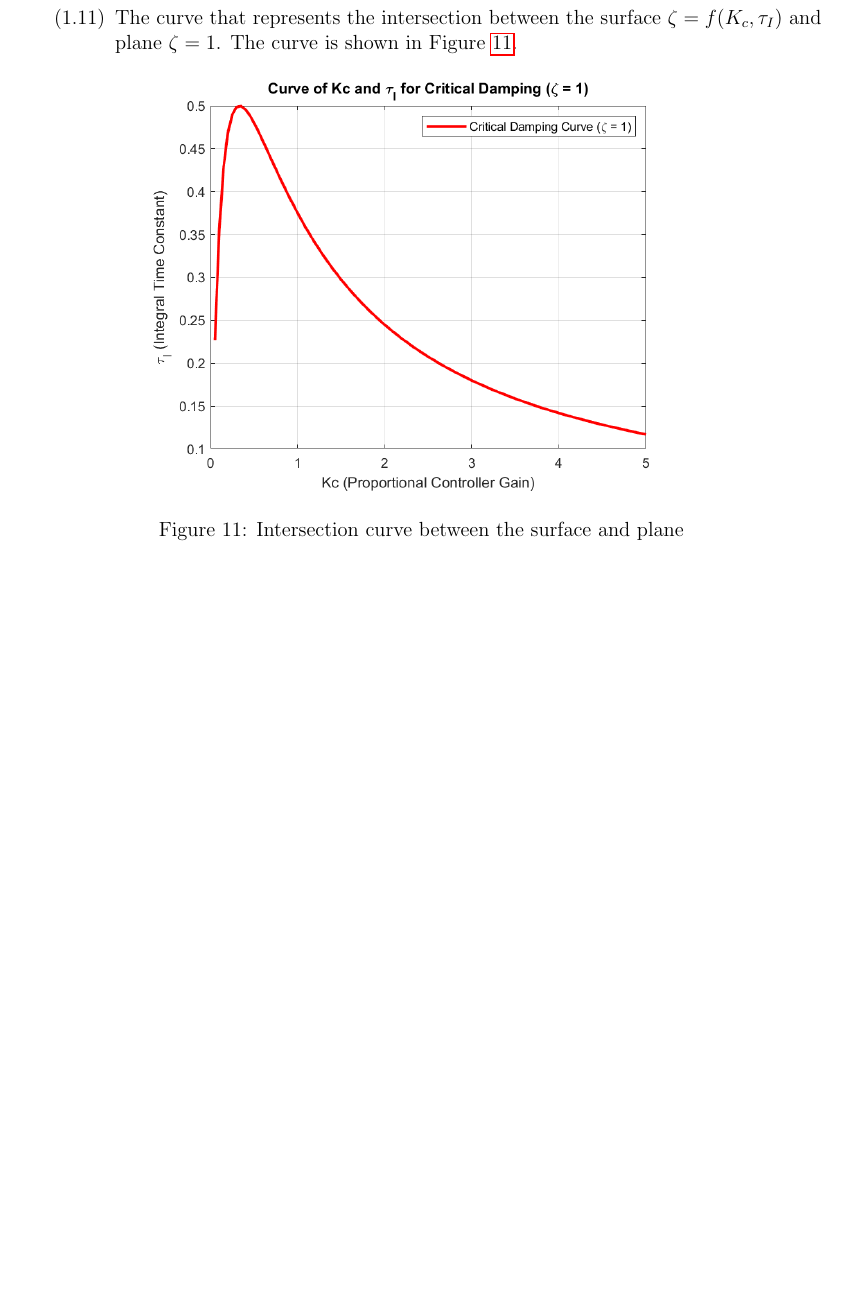
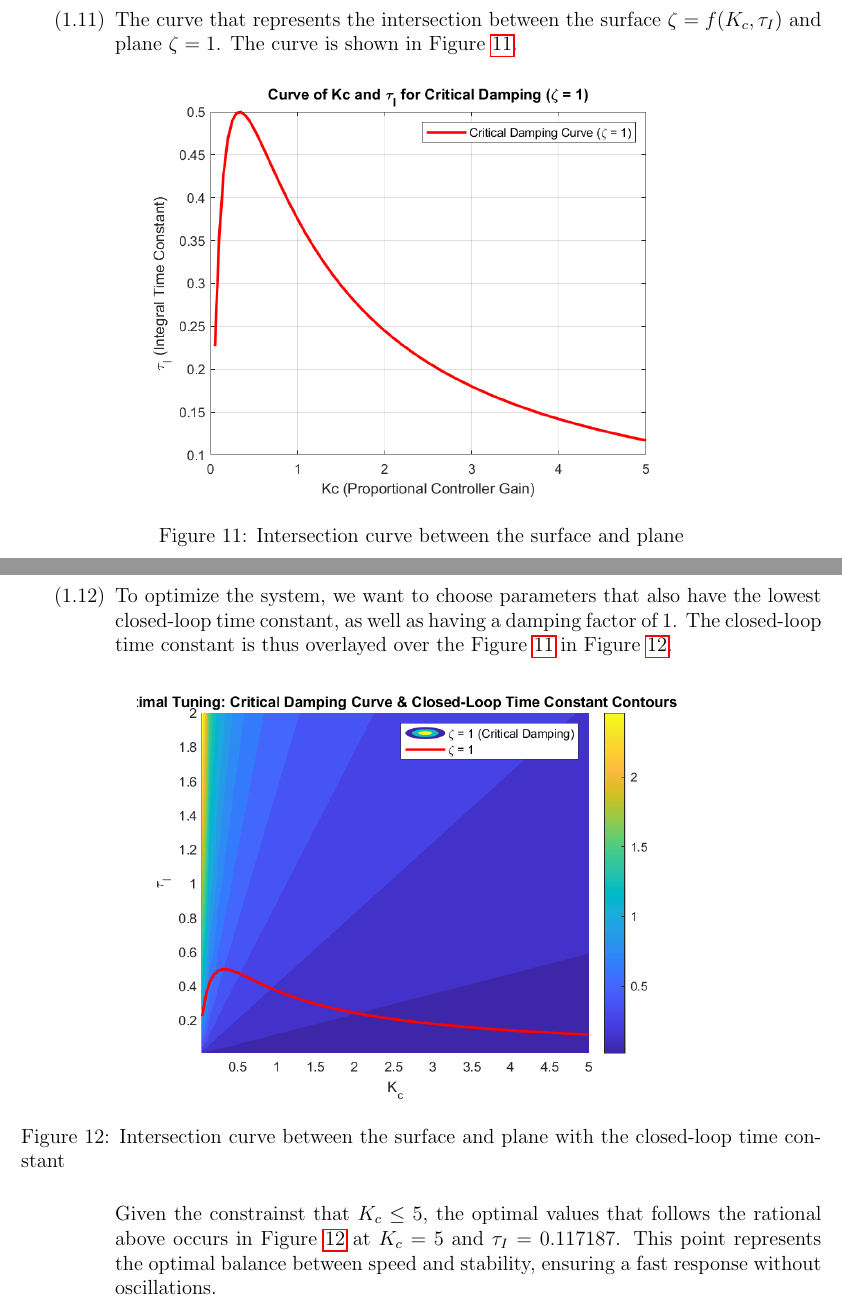
Before and after one commit to BaoGeist/ibehs-4a, a LaTeX problem sheet (Assignment 3/Assignment3.tex): part of page 11 of 12 before the commit and two parts of pages 11 and 12 of 13 after it, the two joined at a grey line, cut so that both start at the same text, the shorter picture padded with empty space. Compiled offline with pdfLaTeX.

Commit message:
feat: add 1.12

```diff
--- a/Assignment 3/Assignment3.tex
+++ b/Assignment 3/Assignment3.tex
@@ -307,6 +307,18 @@ Baoze Lin, Hady Ibrahim
       \label{fig:figure1_11}
     \end{figure}
 
+    % Answer to 1.12
+    \item
+    To optimize the system, we want to choose parameters that also have the lowest closed-loop time constant, as well as having a damping factor of 1. The closed-loop time constant is thus overlayed over the Figure \ref{fig:figure1_11} in Figure \ref{fig:figure1_12}.
+
+    \begin{figure}[H]
+      \centering
+      \includegraphics[width=0.7\textwidth]{Figures/figure1_12.png}
+      \caption{Intersection curve between the surface and plane with the closed-loop time constant}
+      \label{fig:figure1_12}
+    \end{figure}
+
+    Given the constrainst that $K_c \leq 5$, the optimal values that follows the rational above occurs in Figure \ref{fig:figure1_12} at $K_c = 5$ and $\tau_I = 0.117187$. This point represents the optimal balance between speed and stability, ensuring a fast response without oscillations.
 
   \end{enumerate}
 
```
Also changed, not shown: Assignment 3/Assignment3.pdf, Assignment 3/Figures/figure1_12.png (added), 1 other file.
